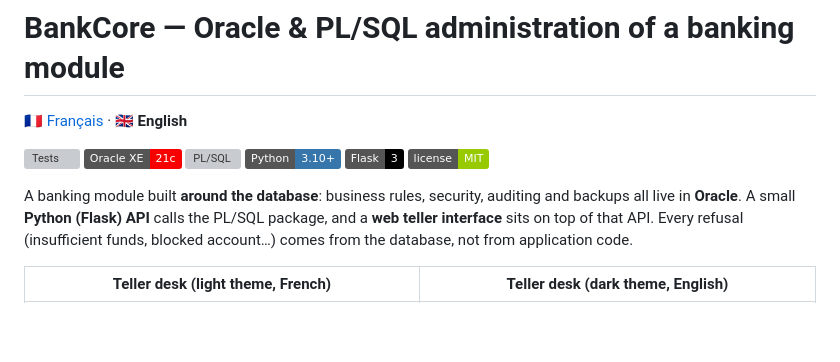
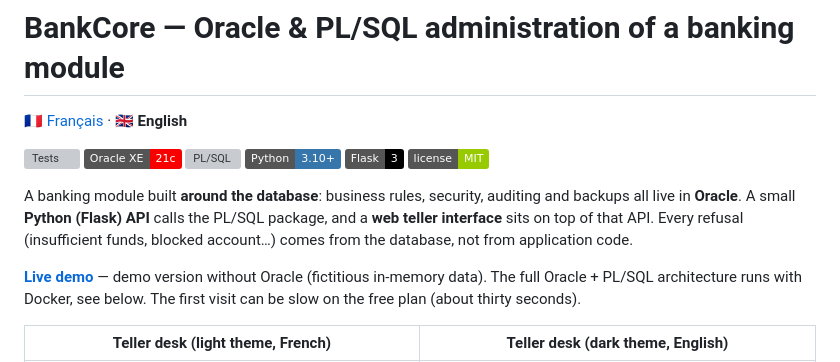
Before and after one commit to Yu-on0123/bankcore, a Markdown page: README.en.md, the part around the change. Rendered like a GitHub page; badges without logos; blank space fills up the shorter version; grey boxes are pictures that could not be loaded.

```diff
--- a/README.en.md
+++ b/README.en.md
@@ -11,7 +11,7 @@
 
 A banking module built **around the database**: business rules, security, auditing and backups all live in **Oracle**. A small **Python (Flask) API** calls the PL/SQL package, and a **web teller interface** sits on top of that API. Every refusal (insufficient funds, blocked account…) comes from the database, not from application code.
 
-<!-- Online demo: add the link here once the project is deployed on Render -->
+  **[Live demo](https://bankcore-xkfy.onrender.com/)** — demo version without Oracle (fictitious in-memory data). The full Oracle + PL/SQL architecture runs with Docker, see below. The first visit can be slow on the free plan (about thirty seconds).
 
 | Teller desk (light theme, French) | Teller desk (dark theme, English) |
 |---|---|
```
Also changed, not shown: README.md (+1 -1 lines).
